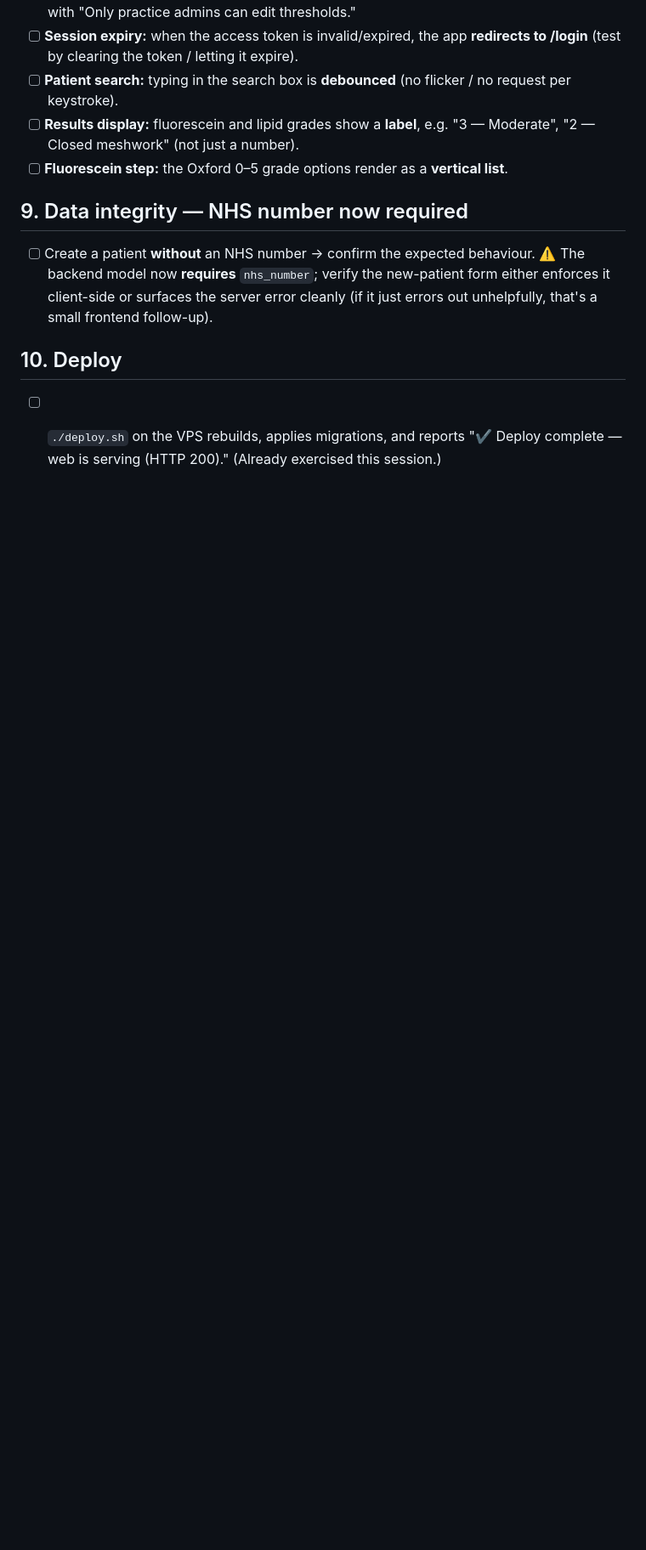
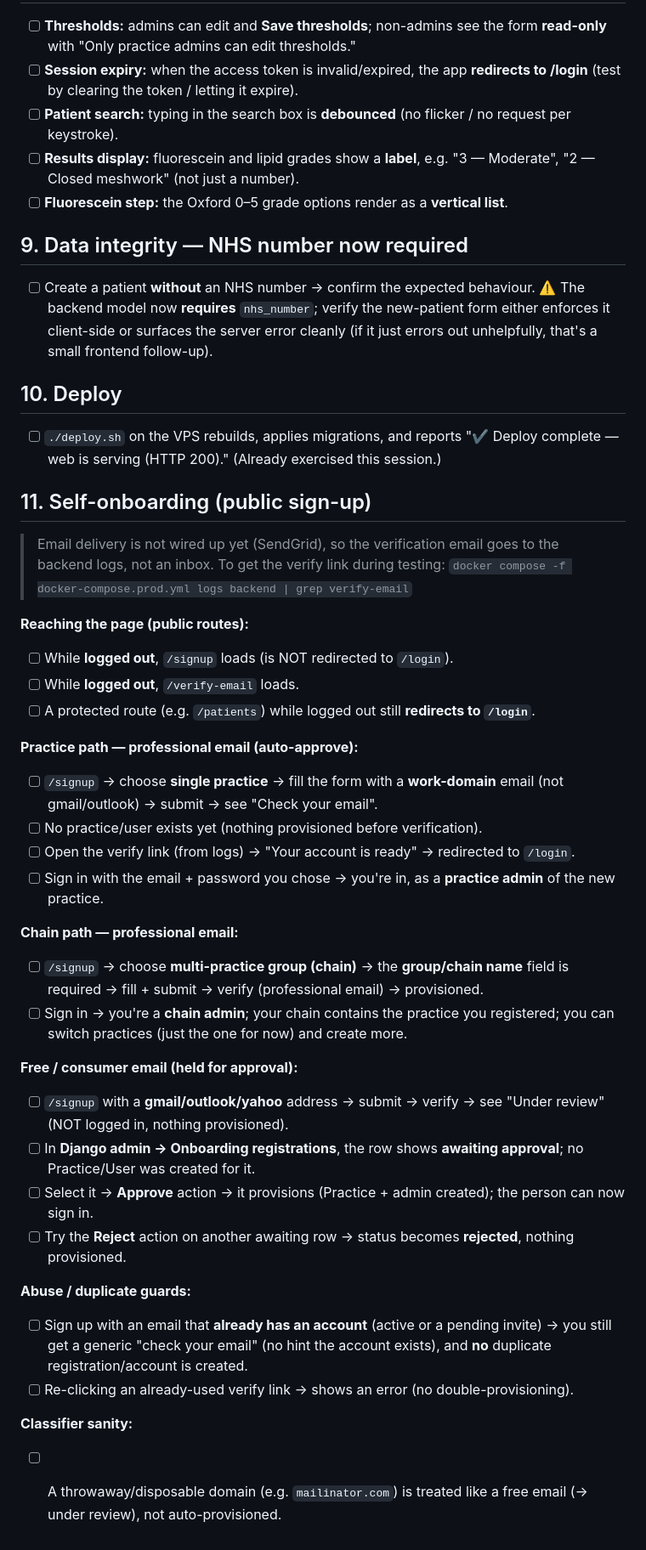
Before and after one commit to lukedigitalpanda/tearflex, a Markdown page: docs/manual-test-checklist-2026-06-18.md, the part around the change. Shown at 85% size. GitHub-like rendering; blank space fills up the shorter version.

Commit message:
docs: add self-onboarding section to manual test checklist
Co-Authored-By: Claude Opus 4.8 <noreply@anthropic.com>

```diff
--- a/docs/manual-test-checklist-2026-06-18.md
+++ b/docs/manual-test-checklist-2026-06-18.md
@@ -105,3 +105,48 @@ admin as superadmin):
 
 - [ ] `./deploy.sh` on the VPS rebuilds, applies migrations, and reports
       "✔ Deploy complete — web is serving (HTTP 200)." (Already exercised this session.)
+
+## 11. Self-onboarding (public sign-up)
+
+> Email delivery is not wired up yet (SendGrid), so the verification email goes to the
+> backend logs, not an inbox. To get the verify link during testing:
+> `docker compose -f docker-compose.prod.yml logs backend | grep verify-email`
+
+**Reaching the page (public routes):**
+- [ ] While **logged out**, `/signup` loads (is NOT redirected to `/login`).
+- [ ] While **logged out**, `/verify-email` loads.
+- [ ] A protected route (e.g. `/patients`) while logged out still **redirects to `/login`**.
+
+**Practice path — professional email (auto-approve):**
+- [ ] `/signup` → choose **single practice** → fill the form with a **work-domain** email
+      (not gmail/outlook) → submit → see "Check your email".
+- [ ] No practice/user exists yet (nothing provisioned before verification).
+- [ ] Open the verify link (from logs) → "Your account is ready" → redirected to `/login`.
+- [ ] Sign in with the email + password you chose → you're in, as a **practice admin** of the
+      new practice.
+
+**Chain path — professional email:**
+- [ ] `/signup` → choose **multi-practice group (chain)** → the **group/chain name** field is
+      required → fill + submit → verify (professional email) → provisioned.
+- [ ] Sign in → you're a **chain admin**; your chain contains the practice you registered;
+      you can switch practices (just the one for now) and create more.
+
+**Free / consumer email (held for approval):**
+- [ ] `/signup` with a **gmail/outlook/yahoo** address → submit → verify → see
+      "Under review" (NOT logged in, nothing provisioned).
+- [ ] In **Django admin → Onboarding registrations**, the row shows **awaiting approval**;
+      no Practice/User was created for it.
+- [ ] Select it → **Approve** action → it provisions (Practice + admin created); the person
+      can now sign in.
+- [ ] Try the **Reject** action on another awaiting row → status becomes **rejected**, nothing
+      provisioned.
+
+**Abuse / duplicate guards:**
+- [ ] Sign up with an email that **already has an account** (active or a pending invite) →
+      you still get a generic "check your email" (no hint the account exists), and **no**
+      duplicate registration/account is created.
+- [ ] Re-clicking an already-used verify link → shows an error (no double-provisioning).
+
+**Classifier sanity:**
+- [ ] A throwaway/disposable domain (e.g. `mailinator.com`) is treated like a free email
+      (→ under review), not auto-provisioned.
```
